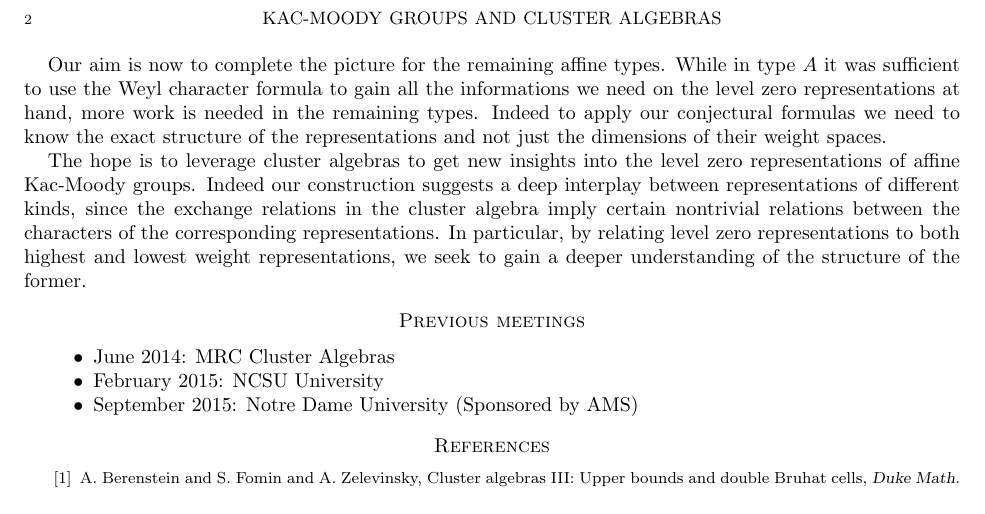
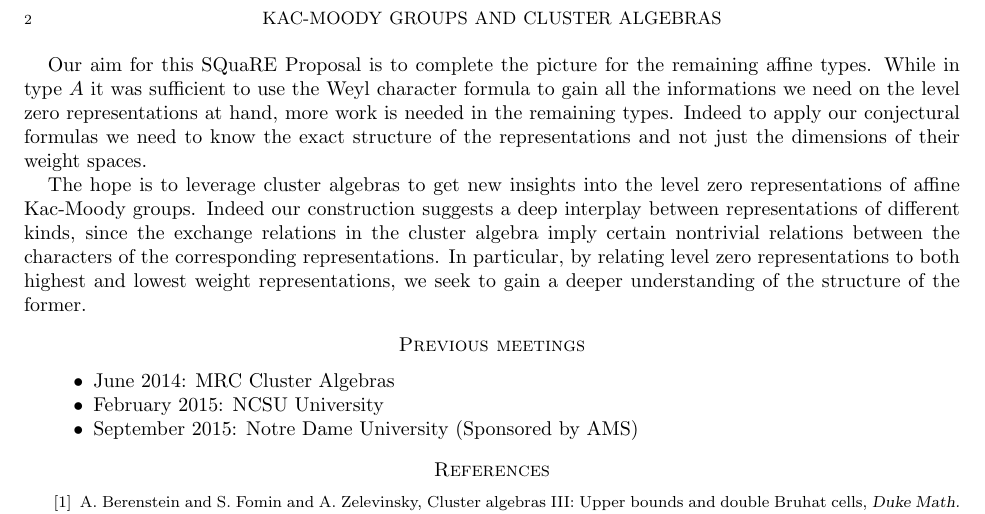
Before and after one commit to Etn40ff/square-2015, a LaTeX paper (application.tex): part of page 2 of 2, cut so that both start at the same text. Compiled offline with pdfLaTeX.

Commit message:
minor change

```diff
--- a/application.tex
+++ b/application.tex
@@ -50,7 +50,7 @@
   For affine types we also have a conjectural understanding of regular cluster variables again as matrix coefficients.
   During our previous meetings we were able to lay the general framework for our project and to prove completely the results we are after for affine type $A$.
 
-  Our aim is now to complete the picture for the remaining affine types.
+  Our aim for this SQuaRE Proposal is to complete the picture for the remaining affine types.
   While in type $A$ it was sufficient to use the Weyl character formula to gain all the informations we need on the level zero representations at hand, more work is needed in the remaining types.
   Indeed to apply our conjectural formulas we need to know the exact structure of the representations and not just the dimensions of their weight spaces.
 
```
